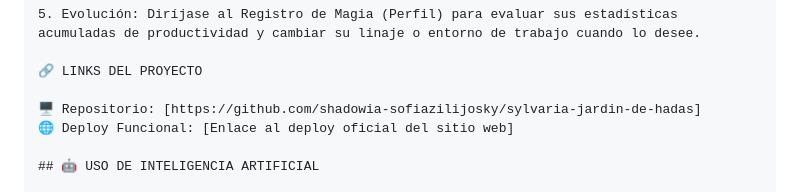
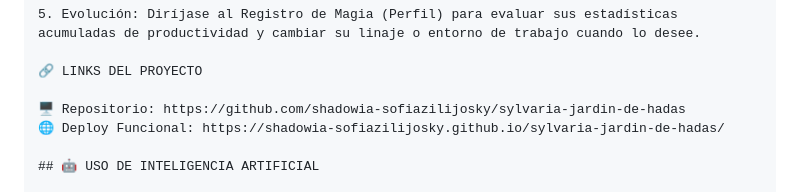
Before and after one commit to shadowia-sofiazilijosky/sylvaria-jardin-de-hadas, a Markdown page: README.md, the part around the change. GitHub-like rendering.

Commit message:
docs: add live deploy and repository links.

```diff
--- a/README.md
+++ b/README.md
@@ -73,8 +73,8 @@ La arquitectura de carpetas se organiza de manera rigurosa y limpia respetando l
 
 🔗 LINKS DEL PROYECTO
 
-🖥️ Repositorio: [https://github.com/shadowia-sofiazilijosky/sylvaria-jardin-de-hadas]
-🌐 Deploy Funcional: [Enlace al deploy oficial del sitio web]
+🖥️ Repositorio: https://github.com/shadowia-sofiazilijosky/sylvaria-jardin-de-hadas
+🌐 Deploy Funcional: https://shadowia-sofiazilijosky.github.io/sylvaria-jardin-de-hadas/
 
 ## 🤖 USO DE INTELIGENCIA ARTIFICIAL
 
```
